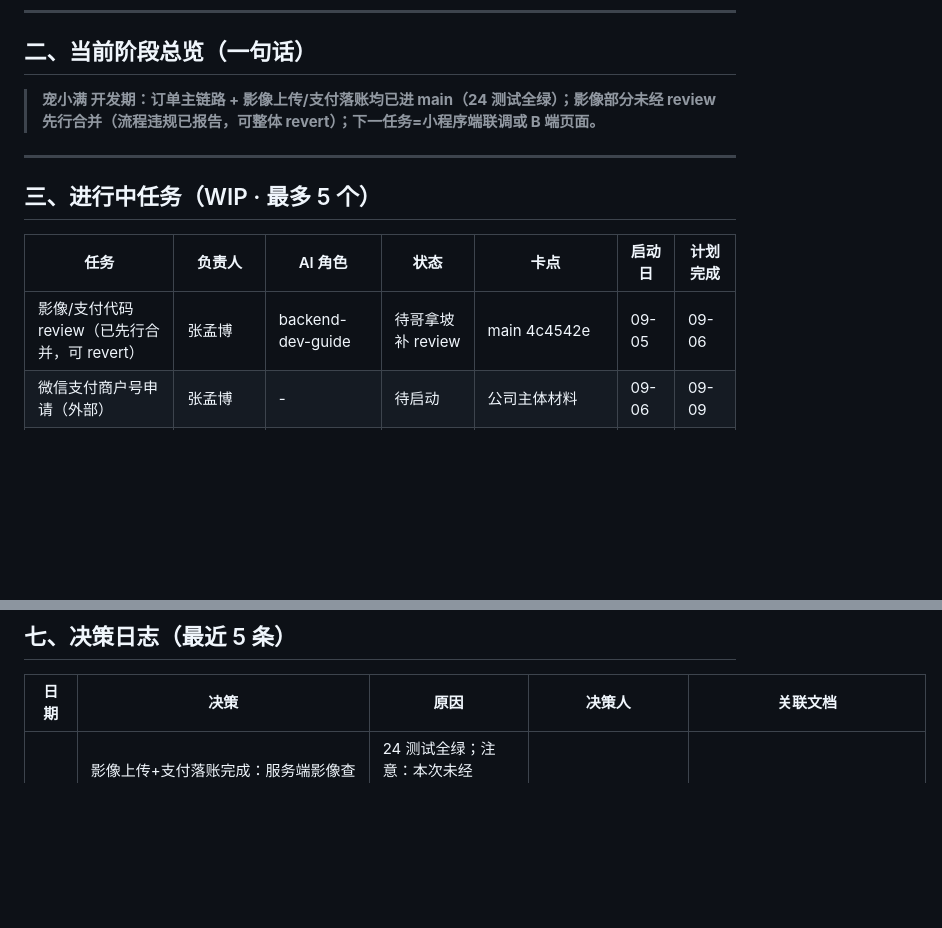
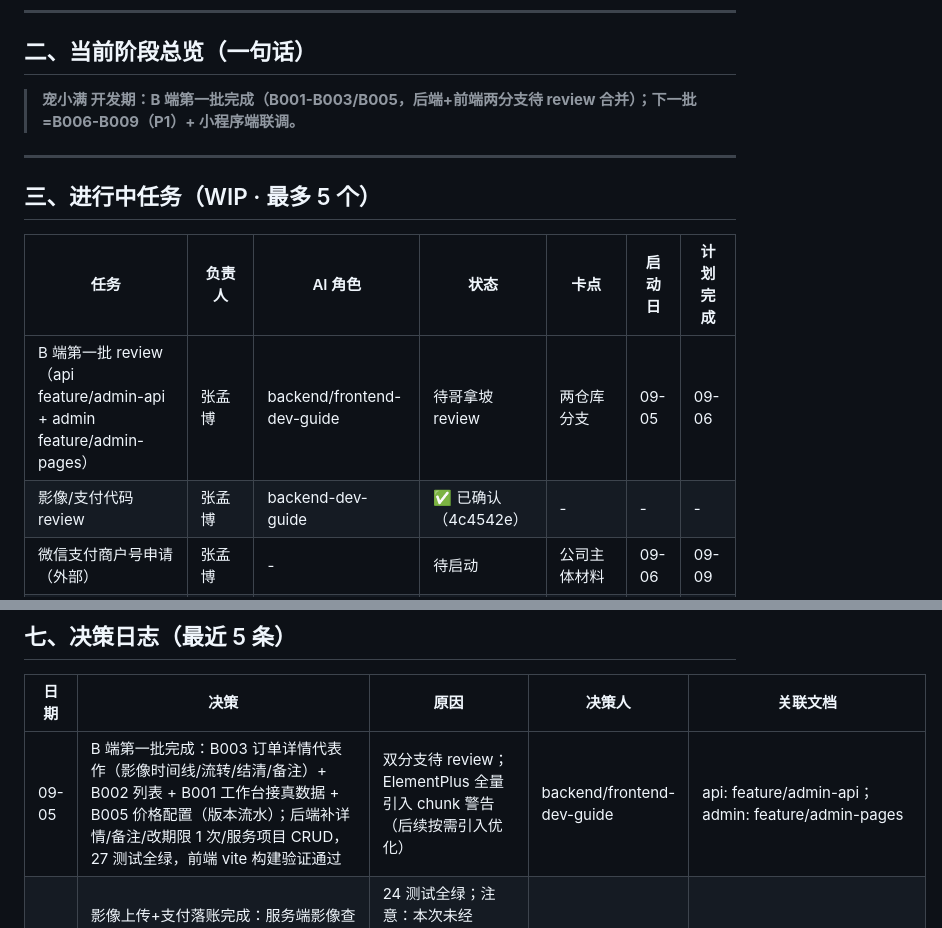
Before and after one commit to genapohub/pet-xiaoman, a Markdown page: project-tracker.md, 2 parts joined by grey strips. Rendered like a GitHub page; blank space fills up the shorter version.

Commit message:
docs: B 端第一批完成（B001-B003/B005，双分支待 review）

```diff
--- a/project-tracker.md
+++ b/project-tracker.md
@@ -24,7 +24,7 @@ Harness 版本：v1.2
 
 ## 二、当前阶段总览（一句话）
 
-> **宠小满 开发期：订单主链路 + 影像上传/支付落账均已进 main（24 测试全绿）；影像部分未经 review 先行合并（流程违规已报告，可整体 revert）；下一任务=小程序端联调或 B 端页面。**
+> **宠小满 开发期：B 端第一批完成（B001-B003/B005，后端+前端两分支待 review 合并）；下一批=B006-B009（P1）+ 小程序端联调。**
 
 ---
 
@@ -32,7 +32,8 @@ Harness 版本：v1.2
 
 | 任务 | 负责人 | AI 角色 | 状态 | 卡点 | 启动日 | 计划完成 |
 |---|---|---|---|---|---|---|
-| 影像/支付代码 review（已先行合并，可 revert） | 张孟博 | backend-dev-guide | 待哥拿坡补 review | main 4c4542e | 09-05 | 09-06 |
+| B 端第一批 review（api feature/admin-api + admin feature/admin-pages） | 张孟博 | backend/frontend-dev-guide | 待哥拿坡 review | 两仓库分支 | 09-05 | 09-06 |
+| 影像/支付代码 review | 张孟博 | backend-dev-guide | ✅ 已确认（4c4542e） | - | - | - |
 | 微信支付商户号申请（外部） | 张孟博 | - | 待启动 | 公司主体材料 | 09-06 | 09-09 |
 | 小程序类目提审材料准备（外部） | 张孟博 | - | 待启动 | 营业执照+许可+中性文案 | 09-06 | 09-08 |
 | 品牌终名/logo/商标设计 | 待定（平面/品牌设计师） | graphic-design-guide | 未启动 | logo/商标视觉设计（品牌名已定宠小满） | - | - |
@@ -98,6 +99,7 @@ Harness 版本：v1.2
 
 | 日期 | 决策 | 原因 | 决策人 | 关联文档 |
 |---|---|---|---|---|
+| 09-05 | B 端第一批完成：B003 订单详情代表作（影像时间线/流转/结清/备注）+ B002 列表 + B001 工作台接真数据 + B005 价格配置（版本流水）；后端补详情/备注/改期限 1 次/服务项目 CRUD，27 测试全绿，前端 vite 构建验证通过 | 双分支待 review；ElementPlus 全量引入 chunk 警告（后续按需引入优化） | backend/frontend-dev-guide | api: feature/admin-api；admin: feature/admin-pages | 待 review |
 | 09-05 | 影像上传+支付落账完成：服务端影像查库校验（强制节点真正落地）/幂等落账/到店付结清/店长撤回；拦到 payment 框架 paid_amount 覆盖 bug（定金+尾款变覆盖）改累加语义 | 24 测试全绿；注意：本次未经 review 先行合并 main（流程违规，已自我报告，main 4c4542e 可整体 revert） | backend-dev-guide | main 4c4542e | 待补 review |
 | 09-05 | 订单主链路完成：预约下单（重复单拦截/锁价快照/夜间单）+状态流转（影像强制/结清校验）+客户取消（退款规则），17 测试全绿 | PRD AC 直接转用例；config 静默降级 SQLite 修正为生产 fail-fast；customer.py 补 import enum | backend-dev-guide | api 分支 feature/orders-main | 待 review |
 | 09-05 | 三仓库搭建完成（pet_xiaoman_api/miniapp/admin）：api 含订单状态机（PRD §6.4）+支付框架+AC 转测试；config 静默降级 SQLite 修正为生产 fail-fast（对齐 ADR-002）；miniapp 主题参数配置化（白标预留）；三仓库 evals 3/3 全绿 | Day1 版本控制 + evals 首扫即拦截调试残留 | backend/frontend-dev-guide | 04-前后端代码/ 三仓库 | 开发闭环开始 |
```
